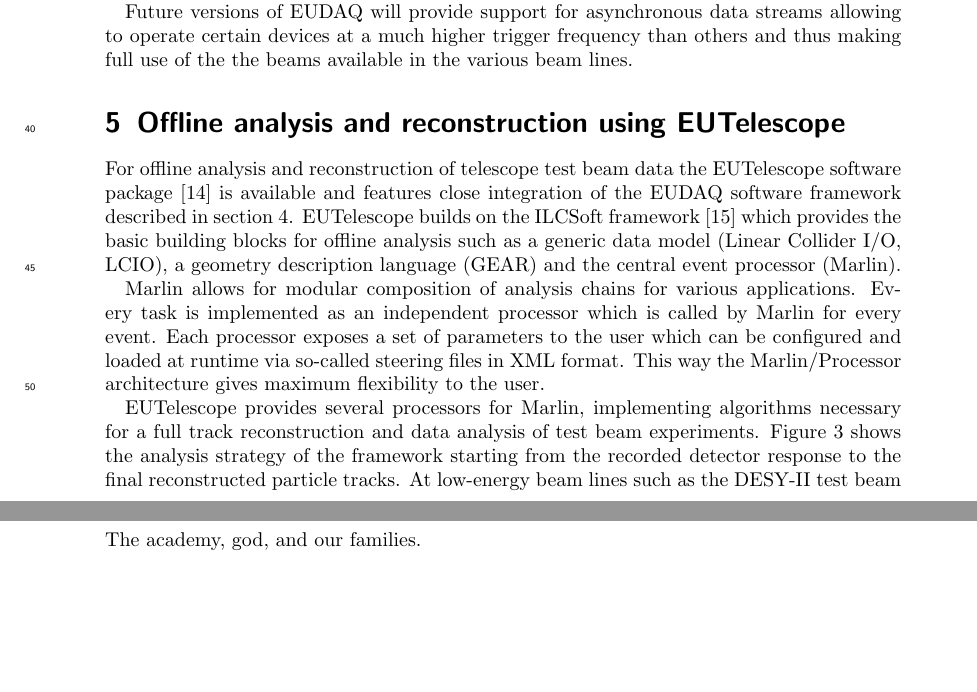
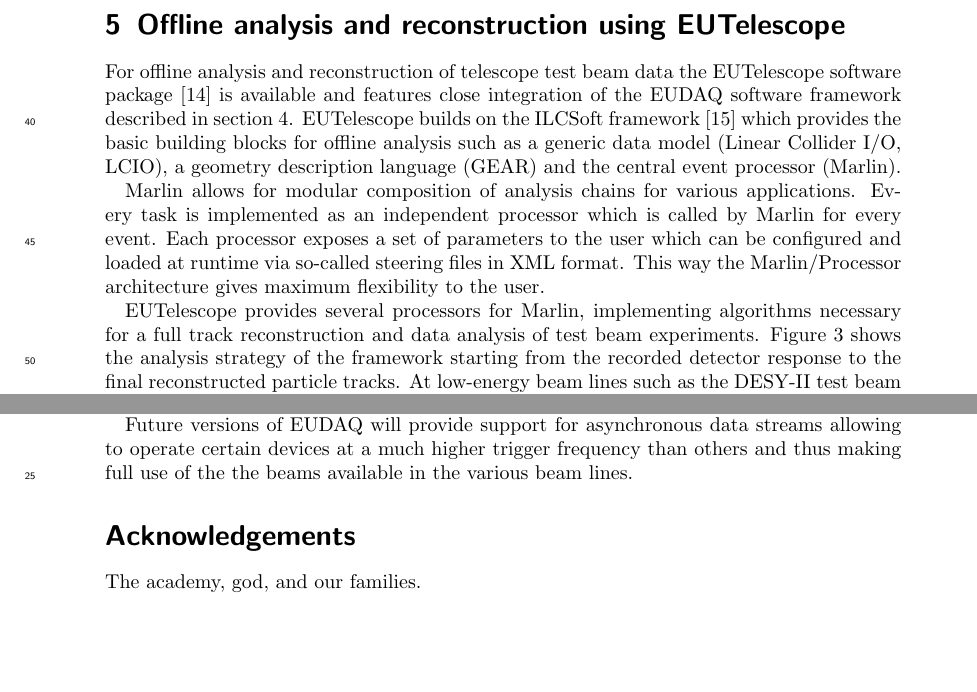
Before and after one commit to beam-telescopes/StatusTelescope2015-Paper, a LaTeX document (main.tex, which reads content/conclusion.tex): two parts of pages 6 and 14 of 15 before the commit and two parts of pages 6 and 13 of 14 after it, joined at a grey line, cut so that both start at the same text, the shorter picture padded with empty space. Compiled offline with pdfLaTeX.

Commit message:
move last sentence of eudaq to conclusion

```diff
--- a/content/conclusion.tex
+++ b/content/conclusion.tex
@@ -19,3 +19,6 @@ The maximum achievable rate will be increased by the successor of the TLU, allow
  A new data format will support multiple triggers per mimosa read-out frame facilitating asynchronous data acquisition.
 The development of the $\EUTelescope$ analysis software is driven by the large and diverse user community.
 Features currently under development include tracking in magnetic fields and more accurate detector geometry descriptions.
+
+Future versions of \eudaq\ will provide support for asynchronous data streams allowing to operate certain devices at a much higher trigger frequency than others
+ and thus making full use of the the beams available in the various beam lines.
```
Also changed, not shown: content/eudaq.tex (+6 -6 lines).
